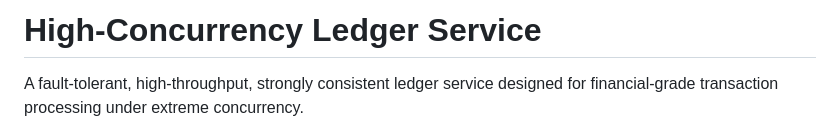
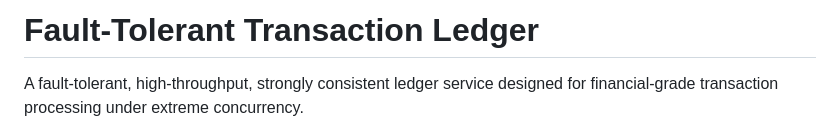
Before and after one commit to Subhanshu2406/Software-Course-Project, a Markdown page: README.md, the part around the change. Rendered like a GitHub page.

Commit message:
Update project title to 'Fault-Tolerant Transaction Ledger'
Renamed the project to reflect its fault-tolerant nature.

```diff
--- a/README.md
+++ b/README.md
@@ -1,4 +1,4 @@
-# High-Concurrency Ledger Service
+# Fault-Tolerant Transaction Ledger
 
 A fault-tolerant, high-throughput, strongly consistent ledger service designed for financial-grade transaction processing under extreme concurrency.
 
```
